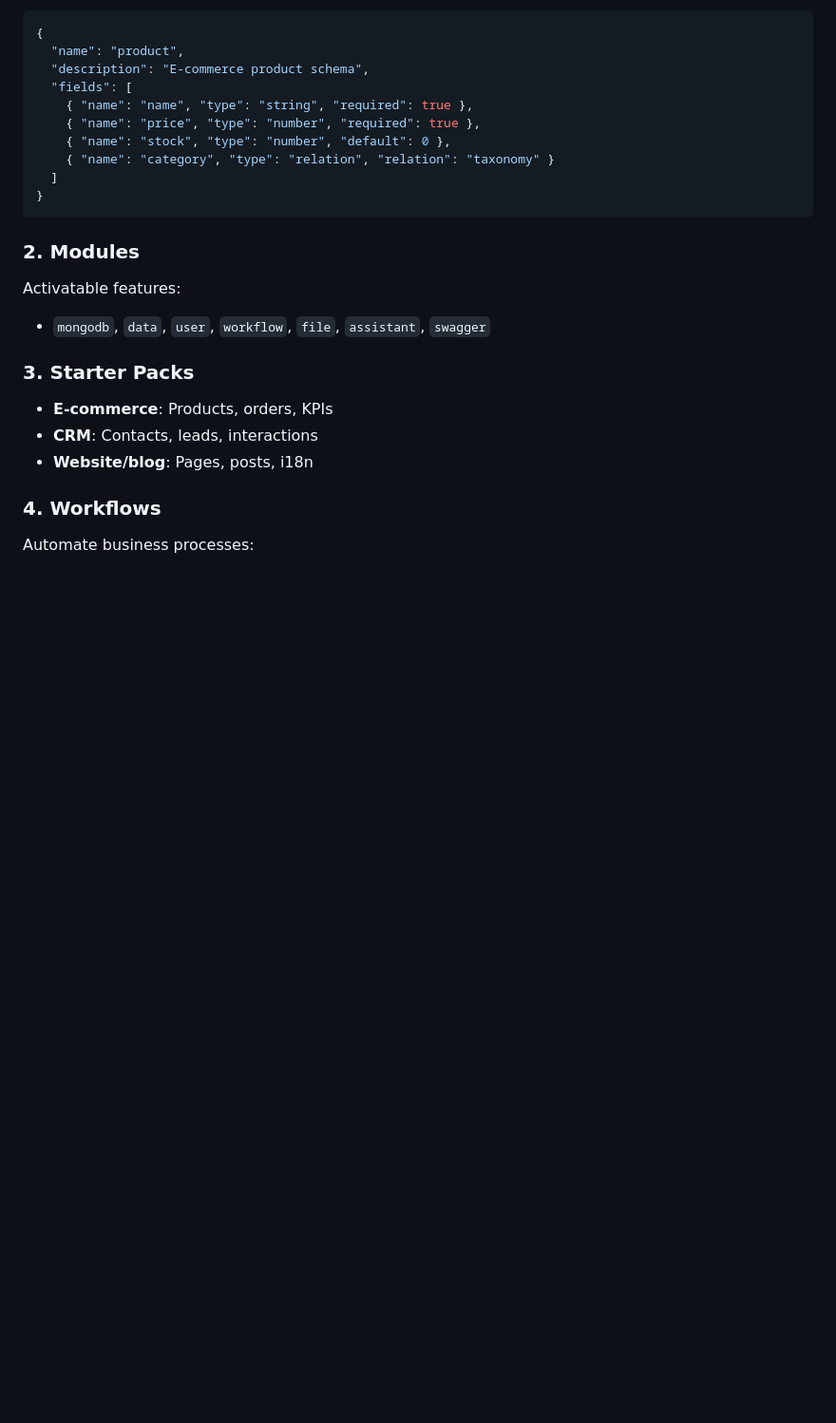
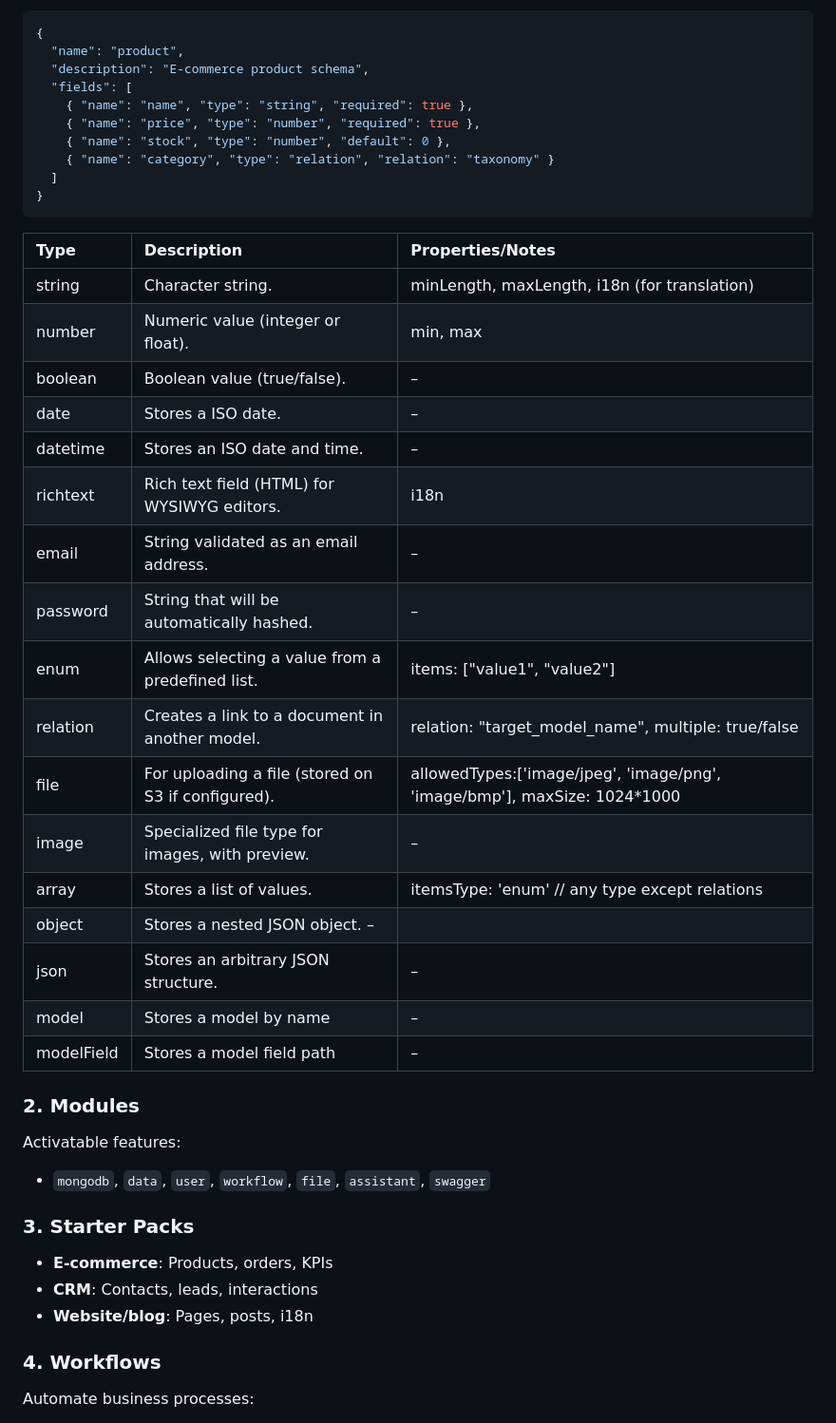
Before and after one commit to anonympins/data-primals-engine, a Markdown page: README.md, the part around the change printed below. Shown: that part at 95% size. GitHub-like rendering; blank space fills up the shorter version.

````diff
--- a/README.md
+++ b/README.md
@@ -73,6 +88,25 @@ Define schemas using JSON:
   ]
 }
 ```
+| Type        | Description                                         | 	Properties/Notes                                                         |
+|:------------|:----------------------------------------------------|:--------------------------------------------------------------------------|
+| string	     | Character string.                                   | 	minLength, maxLength, i18n (for translation)                             |
+| number	     | Numeric value (integer or float).                   | 	min, max                                                                 |
+| boolean	    | Boolean value (true/false).	                        | –                                                                         |
+| date	       | Stores a ISO date.	                                 | –                                                                         |
+| datetime	   | Stores an ISO date and time.	                       | –                                                                         |
+| richtext	   | Rich text field (HTML) for WYSIWYG editors.	        | i18n                                                                      |
+| email	      | String validated as an email address.	              | –                                                                         |
+| password	   | String that will be automatically hashed.	          | –                                                                         |
+| enum	       | Allows selecting a value from a predefined list.	   | items: ["value1", "value2"]                                               |
+| relation	   | Creates a link to a document in another model.      | 	relation: "target_model_name", multiple: true/false                      |
+| file	       | For uploading a file (stored on S3 if configured).	 | allowedTypes:['image/jpeg', 'image/png', 'image/bmp'], maxSize: 1024*1000 |
+| image	      | Specialized file type for images, with preview.	    | –                                                                         |
+| array	      | Stores a list of values.	                           | itemsType: 'enum' // any type except relations                            |
+| object	     | Stores a nested JSON object.	–                      |                                                                           |
+| json	       | Stores an arbitrary JSON structure.	                | –                                                                         |
+| model	      | Stores a model by name                              | –                                                                         |
+| modelField	 | Stores a model field path	                          | –                                                                         |
 
 ### 2. Modules
 Activatable features:
````
Also changed, not shown: other parts of README.md (+15 -0 lines).
